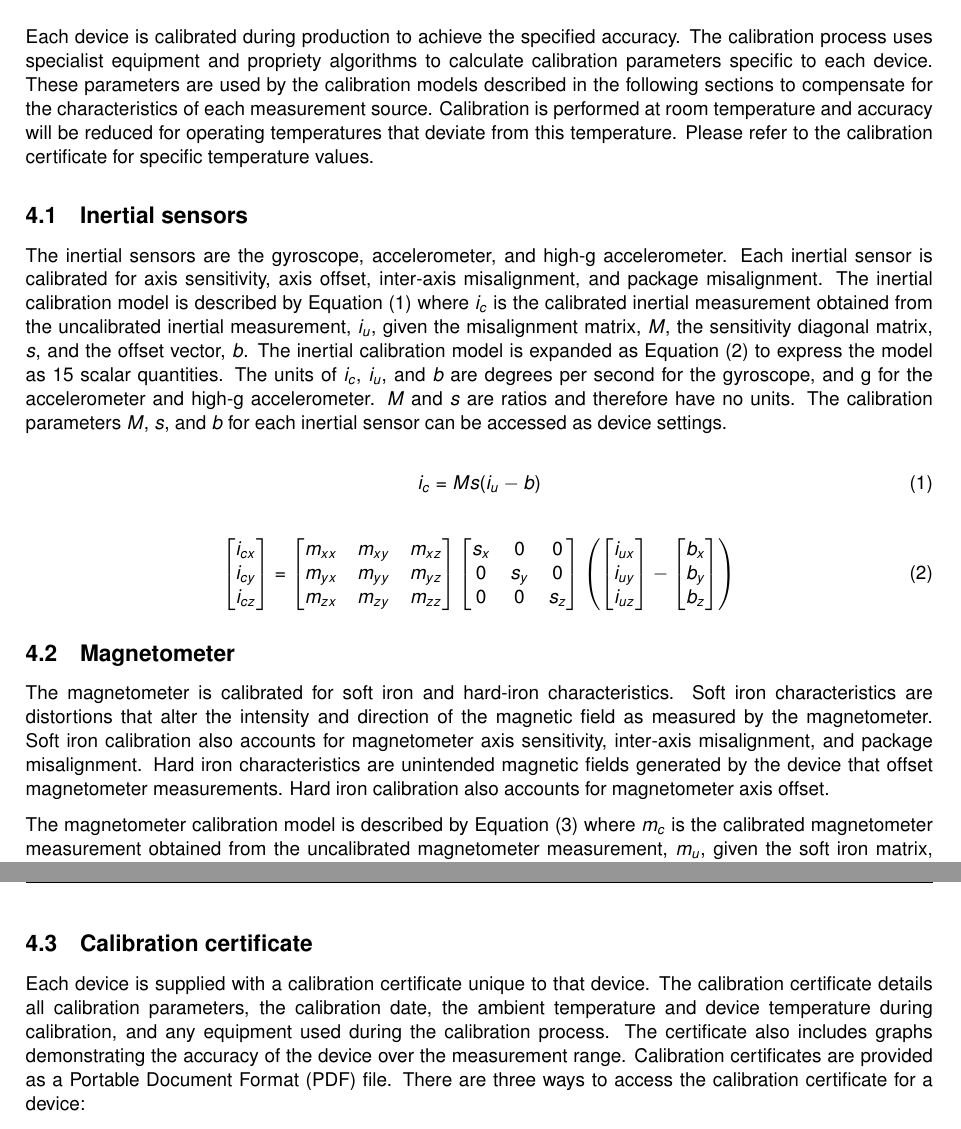
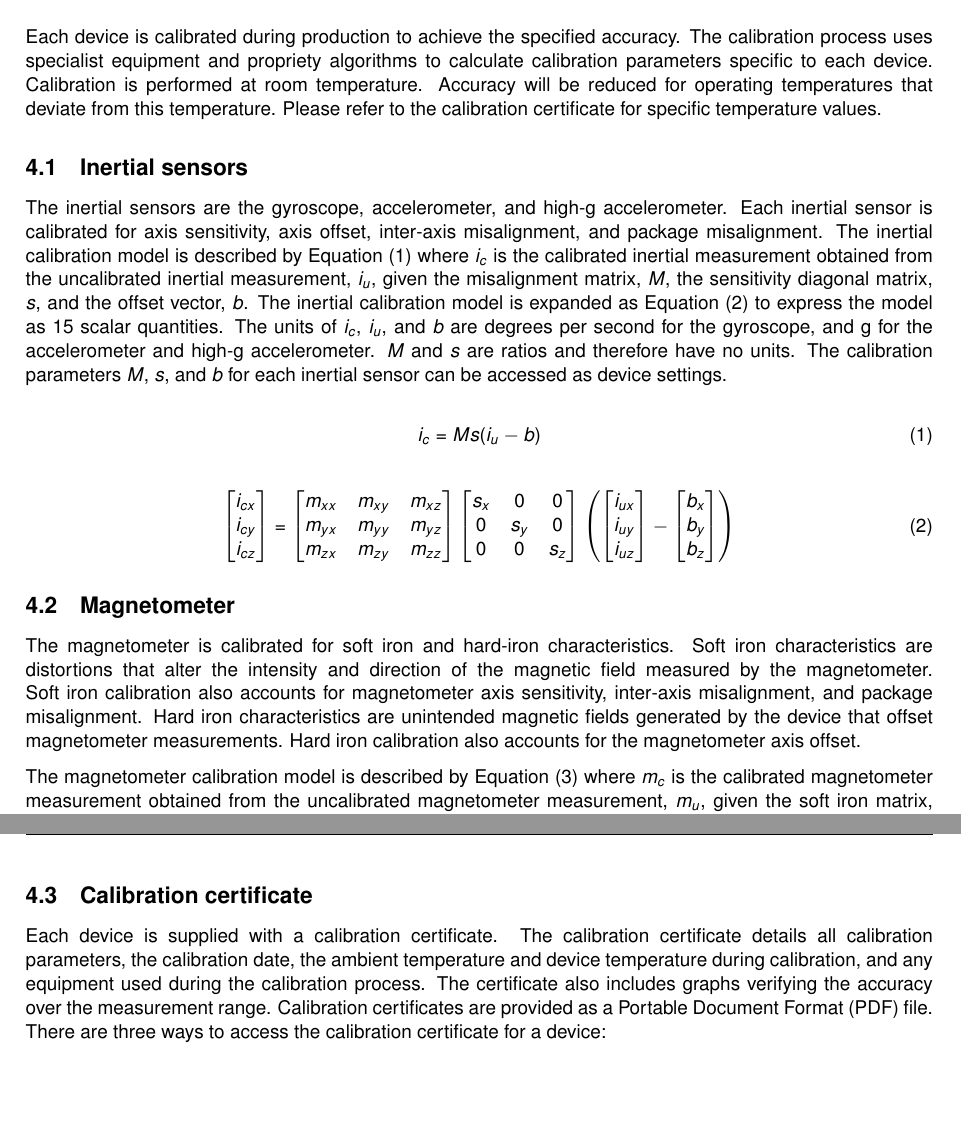
Before and after one commit to xioTechnologies/x-IMU3-User-Manual, a LaTeX document (main.tex, which reads Sections/calibration.tex): two parts of pages 13 and 14 of 57, joined at a grey line, cut so that both start at the same text, the shorter picture padded with empty space. Compiled offline with pdfLaTeX.

Commit message:
Adjust wording in calibration section

```diff
--- a/Sections/calibration.tex
+++ b/Sections/calibration.tex
@@ -1,7 +1,8 @@
 \section{Calibration}
 \label{sec:calibration}
 
-Each device is calibrated during production to achieve the specified accuracy.  The calibration process uses specialist equipment and propriety algorithms to calculate calibration parameters specific to each device.  These parameters are used by the calibration models described in the following sections to compensate for the characteristics of each measurement source.  Calibration is performed at room temperature and accuracy will be reduced for operating temperatures that deviate from this temperature.  Please refer to the calibration certificate for specific temperature values.
+Each device is calibrated during production to achieve the specified accuracy.  The calibration process uses specialist equipment and propriety algorithms to calculate calibration parameters specific to each device.
+ Calibration is performed at room temperature.  Accuracy will be reduced for operating temperatures that deviate from this temperature.  Please refer to the calibration certificate for specific temperature values.
 
 \subsection{Inertial sensors}
 \label{sec:inertialSensor}
@@ -49,7 +50,7 @@ i_c = M s (i_u - b)
 \subsection{Magnetometer}
 \label{sec:magnetometer}
 
-The magnetometer is calibrated for soft iron and hard-iron characteristics.  Soft iron characteristics are distortions that alter the intensity and direction of the magnetic field as measured by the magnetometer.  Soft iron calibration also accounts for magnetometer axis sensitivity, inter-axis misalignment, and package misalignment.  Hard iron characteristics are unintended magnetic fields generated by the device that offset magnetometer measurements.  Hard iron calibration also accounts for magnetometer axis offset.
+The magnetometer is calibrated for soft iron and hard-iron characteristics.  Soft iron characteristics are distortions that alter the intensity and direction of the magnetic field measured by the magnetometer.  Soft iron calibration also accounts for magnetometer axis sensitivity, inter-axis misalignment, and package misalignment.  Hard iron characteristics are unintended magnetic fields generated by the device that offset magnetometer measurements.  Hard iron calibration also accounts for the magnetometer axis offset.
 
 The magnetometer calibration model is described by \Fref{eq:magnetometer} where $m_c$ is the calibrated magnetometer measurement obtained from the uncalibrated magnetometer measurement, $m_u$, given the soft iron matrix, $S$, the hard iron vector, $h$.  The magnetometer calibration model is expanded as \Fref{eq:magnetometerExpanded} to express the model as 12 scalar quantities.  The units of $m_c$, $m_u$, and $h$ are \ac{a.u.}.  $S$ is a ratio and therefore has no units.  The calibration parameters $S$, $h$ can be accessed as device settings.
 
@@ -86,7 +87,7 @@ m_c = S m_u - h
 
 \subsection{Calibration certificate}
 
-Each device is supplied with a calibration certificate unique to that device.  The calibration certificate details all calibration parameters, the calibration date, the ambient temperature and device temperature during calibration, and any equipment used during the calibration process.  The certificate also includes graphs demonstrating the accuracy of the device over the measurement range.  Calibration certificates are provided as a \ac{PDF} file.  There are three ways to access the calibration certificate for a device:
+Each device is supplied with a calibration certificate.  The calibration certificate details all calibration parameters, the calibration date, the ambient temperature and device temperature during calibration, and any equipment used during the calibration process.  The certificate also includes graphs verifying the accuracy over the measurement range.  Calibration certificates are provided as a \ac{PDF} file.  There are three ways to access the calibration certificate for a device:
 
 \begin{enumerate}[nolistsep]
     \item Scan the \ac{QR} code on the back of the device.
```
